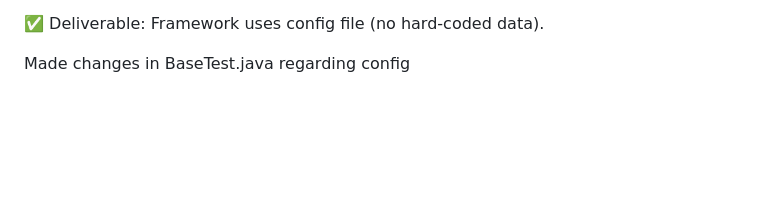
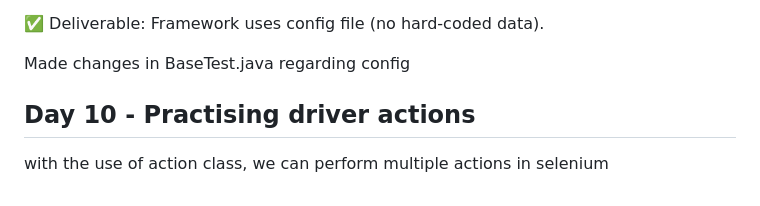
Before and after one commit to Heisenberg57/SwagLabsAutomation, a Markdown page: README.md, the part around the change. Rendered like a GitHub page; blank space fills up the shorter version.

Commit message:
Add section on practicing driver actions in Selenium
Added a new section about practicing driver actions with Selenium.

```diff
--- a/README.md
+++ b/README.md
@@ -128,3 +128,7 @@ Understand difference between hard and soft assertions.
  ✅ Deliverable: Framework uses config file (no hard-coded data).
 
  Made changes in BaseTest.java regarding config
+
+ Day 10 - Practising driver actions
+ ----------------------------------
+ with the use of action class, we can perform multiple actions in selenium
```
